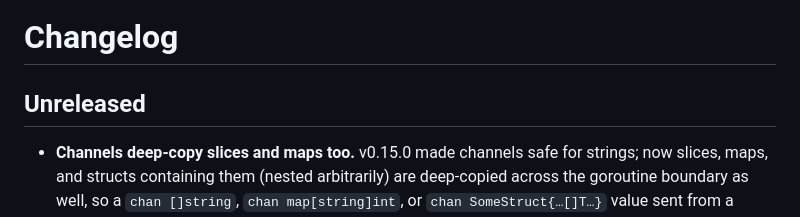
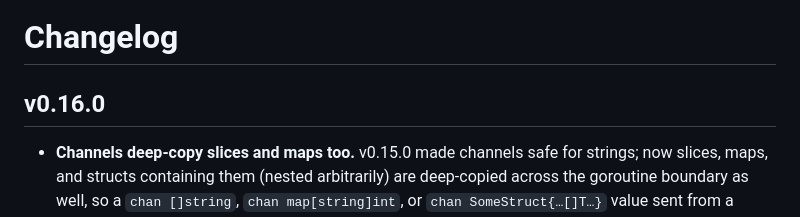
Before and after one commit to javimosch/machin, a Markdown page: CHANGELOG.md, the part around the change. GitHub-like rendering.

```diff
--- a/CHANGELOG.md
+++ b/CHANGELOG.md
@@ -1,6 +1,6 @@
 # Changelog
 
-## Unreleased
+## v0.16.0
 
 - **Channels deep-copy slices and maps too.** v0.15.0 made channels safe for
   strings; now slices, maps, and structs containing them (nested arbitrarily)
```
Also changed, not shown: README.md (+1 -1 lines), SPEC.md (+1 -1 lines).
